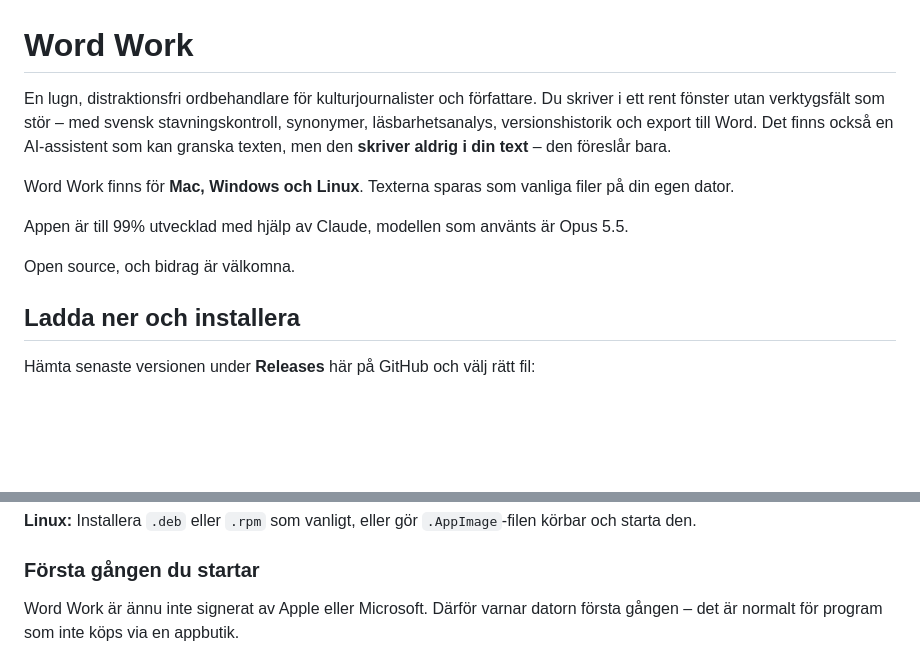
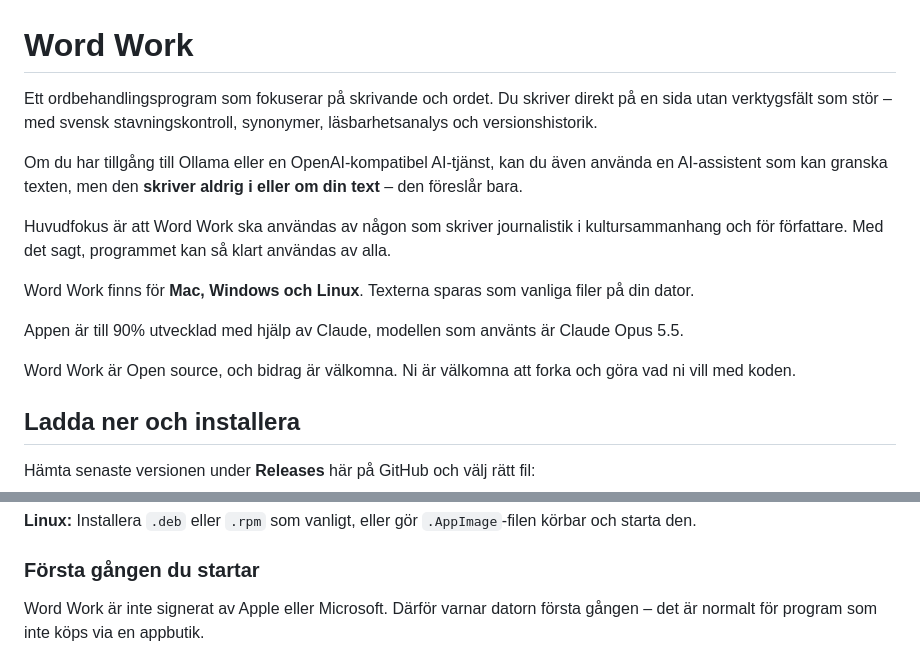
Before and after one commit to WordWorkers/WordWork, a Markdown page: README.md, 2 parts joined by grey strips. Rendered like a GitHub page; blank space fills up the shorter version.

```diff
--- a/README.md
+++ b/README.md
@@ -1,17 +1,16 @@
 # Word Work
 
-En lugn, distraktionsfri ordbehandlare för kulturjournalister och författare.
-Du skriver i ett rent fönster utan verktygsfält som stör – med svensk
-stavningskontroll, synonymer, läsbarhetsanalys, versionshistorik och export
-till Word. Det finns också en AI-assistent som kan granska texten, men den
-**skriver aldrig i din text** – den föreslår bara.
+Ett ordbehandlingsprogram som fokuserar på skrivande och ordet. Du skriver direkt på en sida utan verktygsfält som stör – med svensk stavningskontroll, synonymer, läsbarhetsanalys och versionshistorik.
 
-Word Work finns för **Mac, Windows och Linux**. Texterna sparas som vanliga
-filer på din egen dator.
+Om du har tillgång till Ollama eller en OpenAI-kompatibel AI-tjänst, kan du även använda en AI-assistent som kan granska texten, men den **skriver aldrig i eller om din text** – den föreslår bara.
 
-Appen är till 99% utvecklad med hjälp av Claude, modellen som använts är Opus 5.5.
+Huvudfokus är att Word Work ska användas av någon som skriver journalistik i kultursammanhang och för författare. Med det sagt, programmet kan så klart användas av alla.
 
-Open source, och bidrag är välkomna.
+Word Work finns för **Mac, Windows och Linux**. Texterna sparas som vanliga filer på din dator.
+
+Appen är till 90% utvecklad med hjälp av Claude, modellen som använts är Claude Opus 5.5.
+
+Word Work är Open source, och bidrag är välkomna. Ni är välkomna att forka och göra vad ni vill med koden.
 
 ## Ladda ner och installera
 
@@ -37,7 +36,7 @@ och lägger till det i Start-menyn.
 
 ### Första gången du startar
 
-Word Work är ännu inte signerat av Apple eller Microsoft. Därför varnar
+Word Work är inte signerat av Apple eller Microsoft. Därför varnar
 datorn första gången – det är normalt för program som inte köps via en
 appbutik.
 
```
